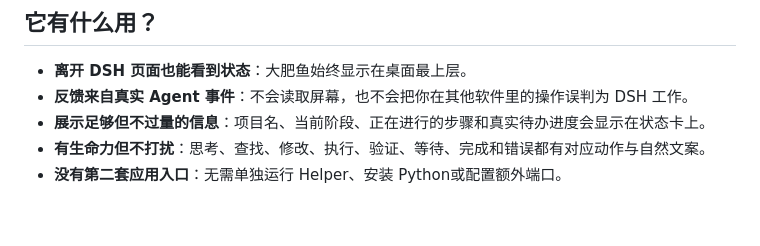
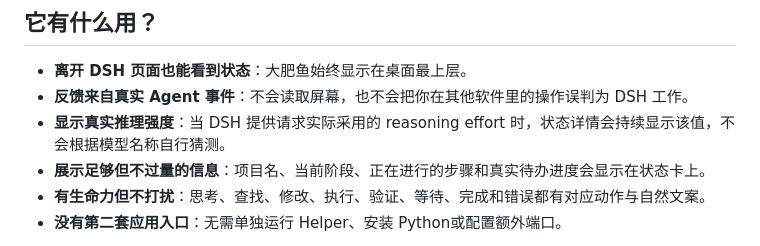
Before and after one commit to 3b2ht90/dsh-dafeiyu, a Markdown page: README.md, the part around the change. GitHub-like rendering; blank space fills up the shorter version.

```diff
--- a/README.md
+++ b/README.md
@@ -36,6 +36,7 @@ VS Code、浏览器或文件管理器，也能知道 DSH 当前在思考、修
 
 - **离开 DSH 页面也能看到状态**：大肥鱼始终显示在桌面最上层。
 - **反馈来自真实 Agent 事件**：不会读取屏幕，也不会把你在其他软件里的操作误判为 DSH 工作。
+- **显示真实推理强度**：当 DSH 提供请求实际采用的 reasoning effort 时，状态详情会持续显示该值，不会根据模型名称自行猜测。
 - **展示足够但不过量的信息**：项目名、当前阶段、正在进行的步骤和真实待办进度会显示在状态卡上。
 - **有生命力但不打扰**：思考、查找、修改、执行、验证、等待、完成和错误都有对应动作与自然文案。
 - **没有第二套应用入口**：无需单独运行 Helper、安装 Python或配置额外端口。
```
Also changed, not shown: README_EN.md (+1 -0 lines).
